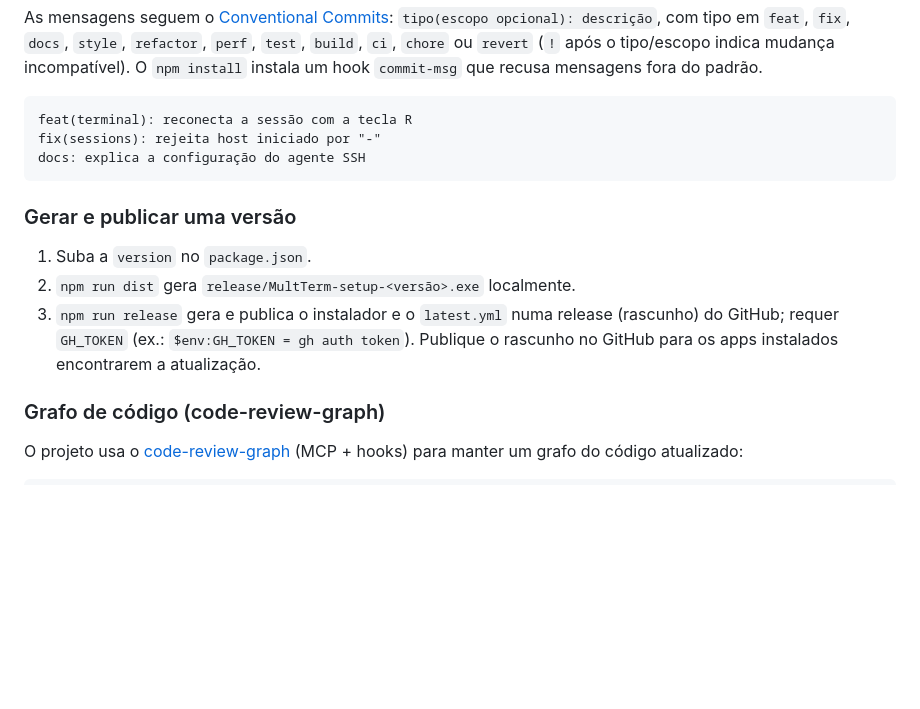
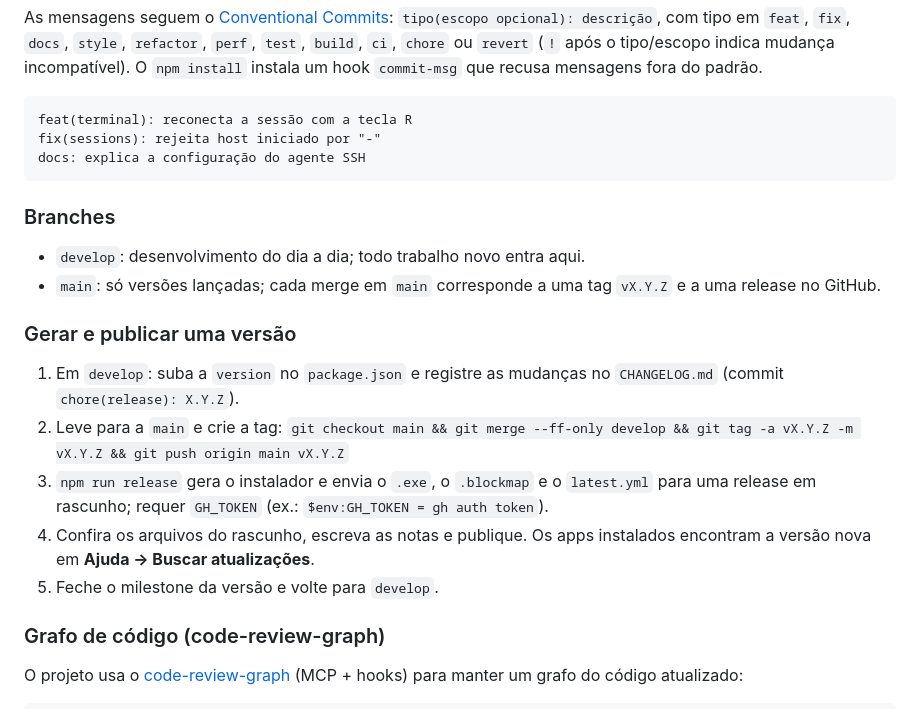
Before and after one commit to acacio90/MultTerm, a Markdown page: README.md, the part around the change. Rendered like a GitHub page; blank space fills up the shorter version.

Commit message:
docs: descreve o fluxo de branches e de releases

````diff
--- a/README.md
+++ b/README.md
@@ -89,13 +89,23 @@ fix(sessions): rejeita host iniciado por "-"
 docs: explica a configuração do agente SSH
 ```
 
+### Branches
+
+- `develop`: desenvolvimento do dia a dia; todo trabalho novo entra aqui.
+- `main`: só versões lançadas; cada merge em `main` corresponde a uma tag `vX.Y.Z` e a uma
+  release no GitHub.
+
 ### Gerar e publicar uma versão
 
-1. Suba a `version` no `package.json`.
-2. `npm run dist` gera `release/MultTerm-setup-<versão>.exe` localmente.
-3. `npm run release` gera e publica o instalador e o `latest.yml` numa release (rascunho)
-   do GitHub; requer `GH_TOKEN` (ex.: `$env:GH_TOKEN = gh auth token`). Publique o rascunho
-   no GitHub para os apps instalados encontrarem a atualização.
+1. Em `develop`: suba a `version` no `package.json` e registre as mudanças no `CHANGELOG.md`
+   (commit `chore(release): X.Y.Z`).
+2. Leve para a `main` e crie a tag:
+   `git checkout main && git merge --ff-only develop && git tag -a vX.Y.Z -m vX.Y.Z && git push origin main vX.Y.Z`
+3. `npm run release` gera o instalador e envia o `.exe`, o `.blockmap` e o `latest.yml` para uma
+   release em rascunho; requer `GH_TOKEN` (ex.: `$env:GH_TOKEN = gh auth token`).
+4. Confira os arquivos do rascunho, escreva as notas e publique. Os apps instalados encontram a
+   versão nova em **Ajuda → Buscar atualizações**.
+5. Feche o milestone da versão e volte para `develop`.
 
 ### Grafo de código (code-review-graph)
 
````
